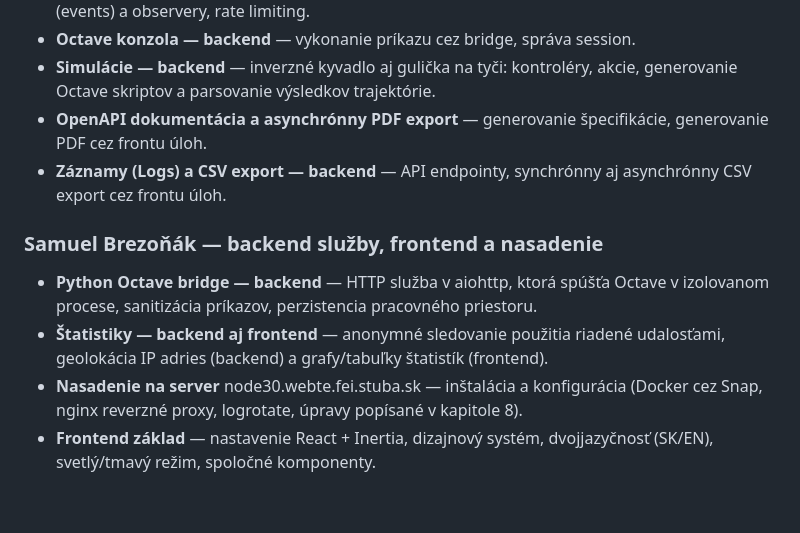
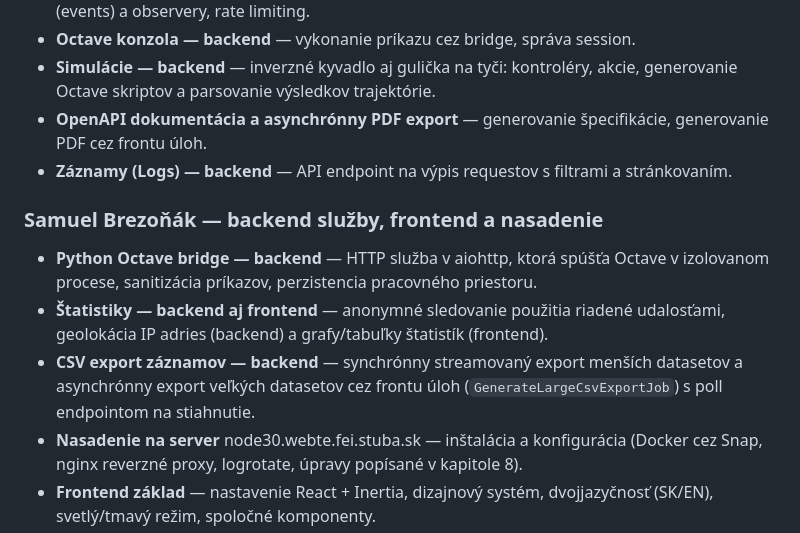
Before and after one commit to lucasp1337/webte2-cas, a Markdown page: README.md, the part around the change. Drawn GitHub-style; blank space fills up the shorter version.

Commit message:
docs: assign the logs CSV export backend to Samuel

```diff
--- a/README.md
+++ b/README.md
@@ -321,8 +321,8 @@ kontajnerov, Samuel frontend, nasadenie a samostatné služby (Octave bridge,
   akcie, generovanie Octave skriptov a parsovanie výsledkov trajektórie.
 - **OpenAPI dokumentácia a asynchrónny PDF export** — generovanie špecifikácie,
   generovanie PDF cez frontu úloh.
-- **Záznamy (Logs) a CSV export — backend** — API endpointy, synchrónny aj
-  asynchrónny CSV export cez frontu úloh.
+- **Záznamy (Logs) — backend** — API endpoint na výpis requestov s filtrami
+  a stránkovaním.
 
 ### Samuel Brezoňák — backend služby, frontend a nasadenie
 
@@ -332,6 +332,9 @@ kontajnerov, Samuel frontend, nasadenie a samostatné služby (Octave bridge,
 - **Štatistiky — backend aj frontend** — anonymné sledovanie použitia riadené
   udalosťami, geolokácia IP adries (backend) a grafy/tabuľky štatistík
   (frontend).
+- **CSV export záznamov — backend** — synchrónny streamovaný export menších
+  datasetov a asynchrónny export veľkých datasetov cez frontu úloh
+  (`GenerateLargeCsvExportJob`) s poll endpointom na stiahnutie.
 - **Nasadenie na server** node30.webte.fei.stuba.sk — inštalácia a konfigurácia
   (Docker cez Snap, nginx reverzné proxy, logrotate, úpravy popísané v kapitole 8).
 - **Frontend základ** — nastavenie React + Inertia, dizajnový systém,
```
